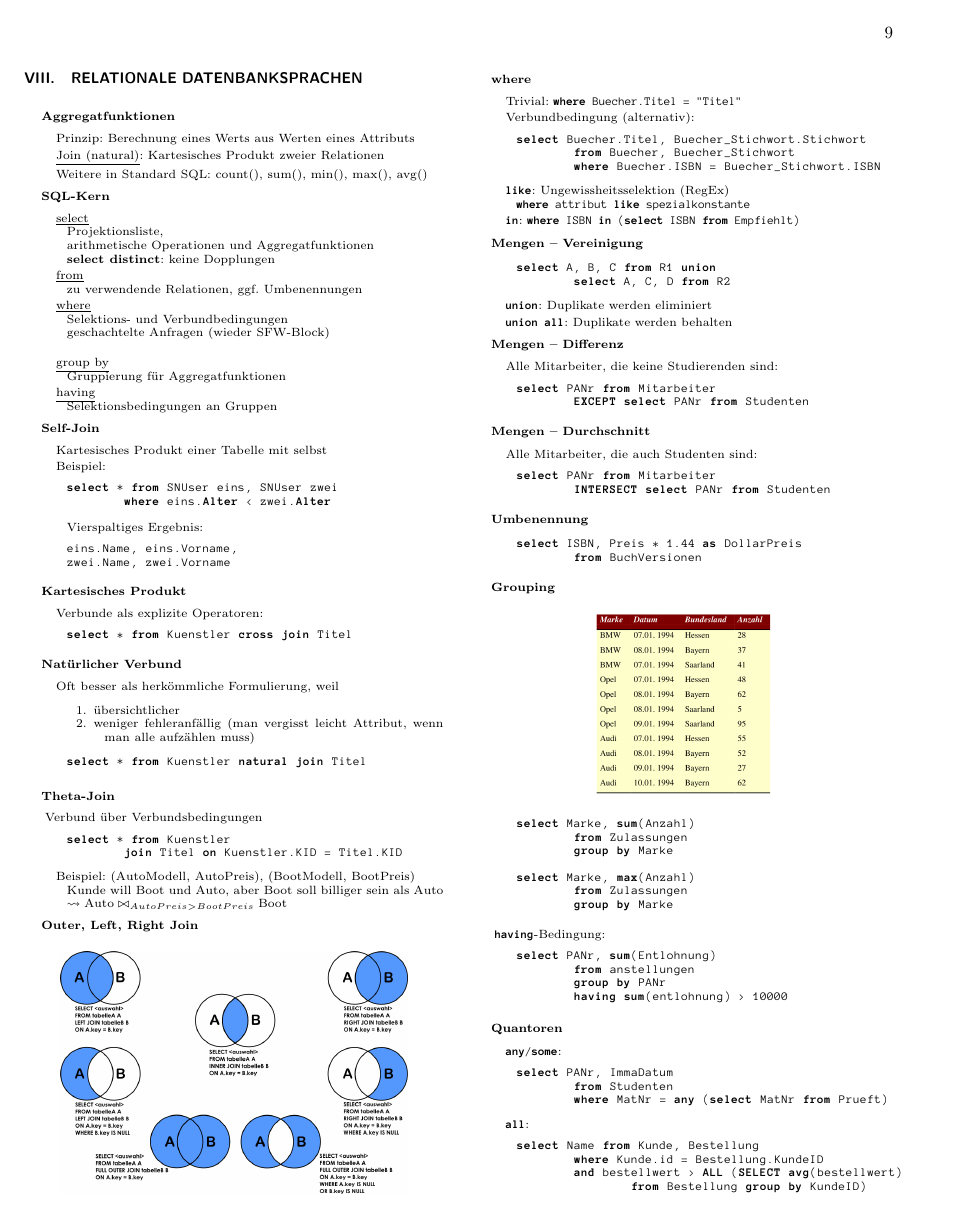
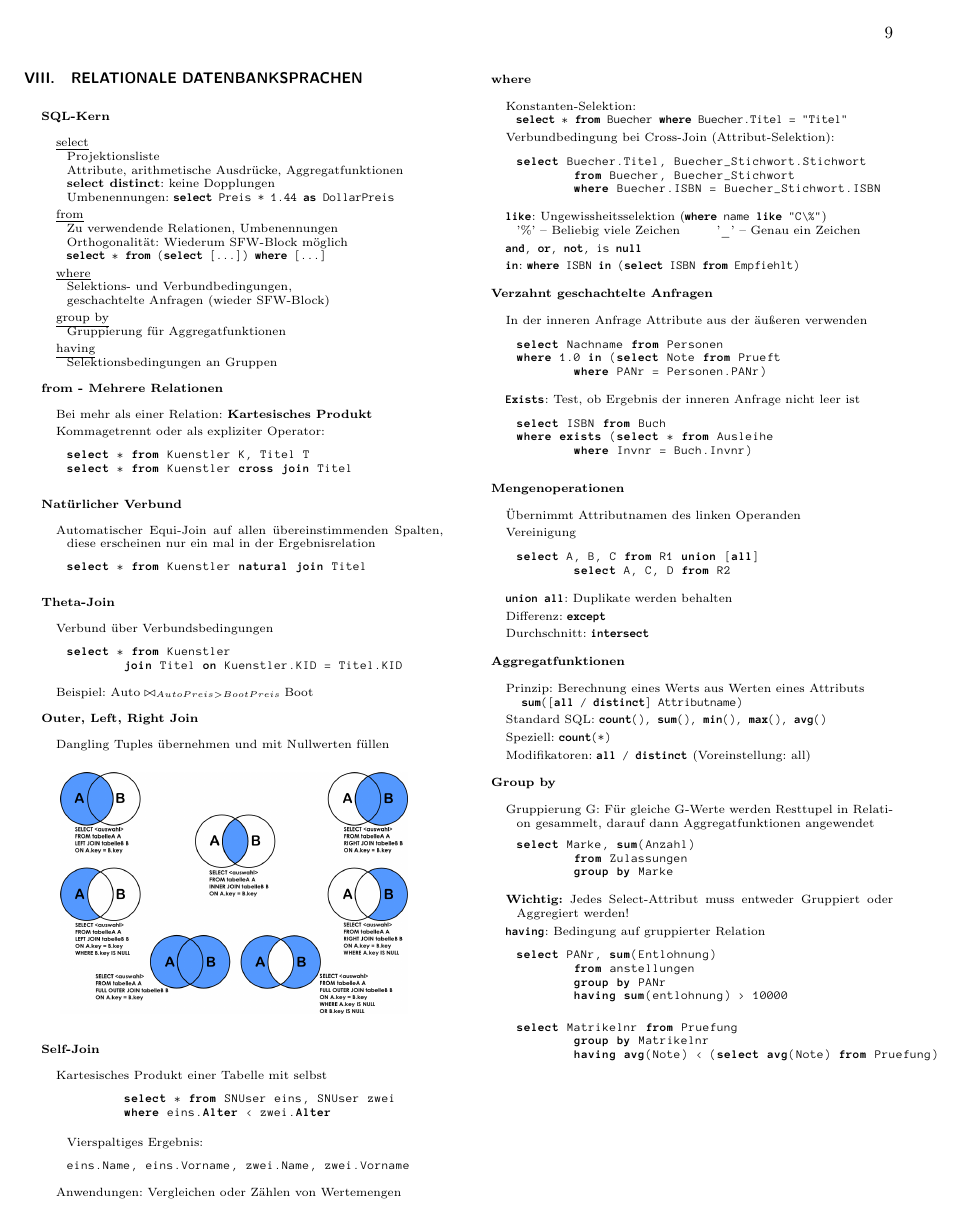
Before and after one commit to jens-ox/DBS, a LaTeX paper (Zusammenfassung-DBS.tex, which reads chapters/DBS/08_SQL.tex): page 9 of 14. Compiled offline with pdfLaTeX.

Commit message:
Kapitel 8: Kleine Änderungen

```diff
--- a/chapters/DBS/08_SQL.tex
+++ b/chapters/DBS/08_SQL.tex
@@ -1,61 +1,39 @@
 \section{Relationale Datenbanksprachen}
 \label{sec:sql}
-
-\textbf{Aggregatfunktionen}
-\begin{items}
-	\item Prinzip: Berechnung eines Werts aus Werten eines Attributs
-	\item \underline{Join (natural)}: Kartesisches Produkt zweier Relationen
-	\item Weitere in Standard SQL: count(), sum(), min(), max(), avg()
-\end{items}
 
 \textbf{SQL-Kern}
 \begin{items}
 	\item \underline{select} \\*
-		Projektionsliste, \\*
-		arithmetische Operationen und Aggregatfunktionen \\*
-		\textbf{select distinct}: keine Dopplungen
+		Projektionsliste \\*
+		Attribute, arithmetische Ausdrücke, Aggregatfunktionen \\*
+		\textbf{select distinct}: keine Dopplungen\\*
+		Umbenennungen: \lstinline[language=sql]{select Preis * 1.44 as DollarPreis }
 	\item \underline{from} \\*
-		zu verwendende Relationen, ggf. Umbenennungen
+		Zu verwendende Relationen, Umbenennungen\\*
+		Orthogonalität: Wiederum SFW-Block möglich\\*
+		\lstinline[language=sql]{select * from (select [...]) where [...] }
 	\item \underline{where} \\*
-		Selektions- und Verbundbedingungen \\*
-		geschachtelte Anfragen (wieder SFW-Block) \\*
+		Selektions- und Verbundbedingungen, \\*
+		geschachtelte Anfragen (wieder SFW-Block)
 	\item \underline{group by} \\*
 		Gruppierung für Aggregatfunktionen
 	\item \underline{having} \\*
 		Selektionsbedingungen an Gruppen
 \end{items}
 
-\textbf{Self-Join}
+\textbf{from - Mehrere Relationen}
 \begin{items}
-	\item Kartesisches Produkt einer Tabelle mit selbst
-	\item Beispiel:
-		\begin{lstlisting}[language=sql]
-select * from SNUser eins, SNUser zwei
-	where eins.Alter < zwei.Alter
-		\end{lstlisting}
-		Vierspaltiges Ergebnis:
-		\begin{lstlisting}[language=sql]
-eins.Name, eins.Vorname,
-zwei.Name, zwei.Vorname
-		\end{lstlisting}
-\end{items}
-
-\textbf{Kartesisches Produkt}
-\begin{items}
-	\item Verbunde als explizite Operatoren:
-		\begin{lstlisting}[language=sql]
+	\item Bei mehr als einer Relation: \textbf{Kartesisches Produkt}
+	\item Kommagetrennt oder als expliziter Operator:
+	\begin{lstlisting}[language=sql]
+select * from Kuenstler K, Titel T
 select * from Kuenstler cross join Titel
-		\end{lstlisting}
+	\end{lstlisting}
 \end{items}
 
 \textbf{Natürlicher Verbund}
 \begin{items}
-	\item Oft besser als herkömmliche Formulierung, weil
-	\begin{enumeration}
-		\item übersichtlicher
-		\item weniger fehleranfällig (man vergisst leicht Attribut, wenn man alle aufzählen muss)
-	\end{enumeration}
-	\item
+	\item Automatischer Equi-Join auf allen übereinstimmenden Spalten, diese erscheinen nur ein mal in der Ergebnisrelation
 	\begin{lstlisting}[language=sql]
 select * from Kuenstler natural join Titel
 	\end{lstlisting}
@@ -68,95 +46,117 @@ select * from Kuenstler natural join Titel
 select * from Kuenstler
 	join Titel on Kuenstler.KID = Titel.KID
 	\end{lstlisting}
-	\item Beispiel: (AutoModell, AutoPreis), (BootModell, BootPreis) \\*
-	Kunde will Boot und Auto, aber Boot soll billiger sein als Auto \\*
-	\( \leadsto \text{Auto} \bowtie_{AutoPreis > BootPreis} \text{Boot} \)
+	\item Beispiel: \(  \text{Auto} \bowtie_{AutoPreis > BootPreis} \text{Boot} \)
 \end{items}
 
 \textbf{Outer, Left, Right Join}
-\begin{figure}[H]\centering\label{SQLJoin}\includegraphics[width=0.4\textwidth]{SQLJoin}\end{figure}
+\begin{items}
+	\item Dangling Tuples übernehmen und mit Nullwerten füllen
+	\begin{figure}[H]\centering\label{SQLJoin}\includegraphics[width=0.4\textwidth]{SQLJoin}\end{figure}
+\end{items}
+
+\textbf{Self-Join}
+\begin{items}
+	\item Kartesisches Produkt einer Tabelle mit selbst
+	\begin{lstlisting}[language=sql]
+	select * from SNUser eins, SNUser zwei
+	where eins.Alter < zwei.Alter
+	\end{lstlisting}
+	Vierspaltiges Ergebnis:
+	\begin{lstlisting}[language=sql]
+eins.Name, eins.Vorname, zwei.Name, zwei.Vorname
+	\end{lstlisting}
+	\item Anwendungen: Vergleichen oder Zählen von Wertemengen
+\end{items}
 
 \newpage
 
 \textbf{where}
 \begin{items}
-	\item Trivial: \lstinline[language=sql]{where Buecher.Titel = "Titel"}
-	\item Verbundbedingung (alternativ):
+	\item Konstanten-Selektion: \\*
+	\lstinline[language=sql]{select * from Buecher where Buecher.Titel = "Titel"}
+	\item Verbundbedingung bei Cross-Join (Attribut-Selektion):
 	\begin{lstlisting}[language=sql]
 select Buecher.Titel, Buecher_Stichwort.Stichwort
 	from Buecher, Buecher_Stichwort
 	where Buecher.ISBN = Buecher_Stichwort.ISBN
 	\end{lstlisting}
-	\item \lstinline[language=sql]{like}: Ungewissheitsselektion (RegEx) \\*
-	\lstinline[language=sql]{where attribut like spezialkonstante}
+	\item \lstinline[language=sql]{like}: Ungewissheitsselektion
+	(\lstinline[language=sql]{where name like "C\%"})\\*
+	'\%' -- Beliebig viele Zeichen $\qquad$ '\_' -- Genau ein Zeichen
+	\item \lstinline[language=sql]{and, or, not, is null}
 	\item \lstinline[language=sql]{in}: \lstinline[language=sql]{where ISBN in (select ISBN from Empfiehlt)}
 \end{items}
 
-\textbf{Mengen -- Vereinigung}
+\textbf{Verzahnt geschachtelte Anfragen}
 \begin{items}
-	\item
+	\item In der inneren Anfrage Attribute aus der äußeren verwenden
 	\begin{lstlisting}[language=sql]
-select A, B, C from R1 union
-	select A, C, D from R2
+select Nachname from Personen
+where 1.0 in (select Note from Prueft
+	where PANr = Personen.PANr)
 	\end{lstlisting}
-	\item \lstinline[language=sql]{union}: Duplikate werden eliminiert
-	\item \lstinline[language=sql]{union all}: Duplikate werden behalten
-\end{items}
-
-\textbf{Mengen -- Differenz}
-\begin{items}
-	\item Alle Mitarbeiter, die keine Studierenden sind:
+	\item \lstinline[language=sql]{Exists}: Test, ob Ergebnis der inneren Anfrage nicht leer ist
 	\begin{lstlisting}[language=sql]
-select PANr from Mitarbeiter
-	EXCEPT select PANr from Studenten
+select ISBN from Buch
+where exists (select * from Ausleihe
+	where Invnr = Buch.Invnr)
 	\end{lstlisting}
 \end{items}
 
-\textbf{Mengen -- Durchschnitt}
+\textbf{Mengenoperationen}
 \begin{items}
-	\item Alle Mitarbeiter, die auch Studenten sind:
+	\item Übernimmt Attributnamen des linken Operanden
+	\item Vereinigung
 	\begin{lstlisting}[language=sql]
-select PANr from Mitarbeiter
-	INTERSECT select PANr from Studenten
+select A, B, C from R1 union [all]
+	select A, C, D from R2
 	\end{lstlisting}
+	\item \lstinline[language=sql]{union all}: Duplikate werden behalten
+	\item Differenz: \lstinline[language=sql]{except}
+	\item Durchschnitt: \lstinline[language=sql]{intersect}
 \end{items}
 
-\textbf{Umbenennung}
+\textbf{Aggregatfunktionen}
 \begin{items}
-	\item
-	\begin{lstlisting}[language=sql]
-select ISBN, Preis * 1.44 as DollarPreis
-	from BuchVersionen
-	\end{lstlisting}
+	\item Prinzip: Berechnung eines Werts aus Werten eines Attributs\\*
+		\lstinline[language=sql]{ sum([all / distinct] Attributname) }
+	\item Standard SQL: \lstinline[language=sql]{count(), sum(), min(), max(), avg()}
+	\item Speziell: \lstinline[language=sql]{count(*)}
+	\item Modifikatoren: \lstinline[language=sql]{all / distinct} (Voreinstellung: all)
 \end{items}
 
-\textbf{Grouping}
-\begin{figure}[H]\centering\label{Zulassungen}\includegraphics[width=0.2\textwidth]{Zulassungen}\end{figure}
+\textbf{Group by}
 \begin{items}
+	\item Gruppierung G: Für gleiche G-Werte werden Resttupel in Relation gesammelt, darauf dann Aggregatfunktionen angewendet
 	\item
 	\begin{lstlisting}[language=sql]
 select Marke, sum(Anzahl)
 	from Zulassungen
 	group by Marke
 	\end{lstlisting}
-	\item
-	\begin{lstlisting}[language=sql]
-select Marke, max(Anzahl)
-	from Zulassungen
-	group by Marke
-	\end{lstlisting}
-	\item \lstinline[language=sql]{having}-Bedingung:
+	\item \textbf{Wichtig:} Jedes Select-Attribut muss entweder Gruppiert oder Aggregiert werden!
+	\item \lstinline[language=sql]{having}: Bedingung auf gruppierter Relation
 	\begin{lstlisting}[language=sql]
 select PANr, sum(Entlohnung)
 	from anstellungen
 	group by PANr
 	having sum(entlohnung) > 10000
 	\end{lstlisting}
+
+	\item
+	\begin{lstlisting}[language=sql]
+select Matrikelnr from Pruefung
+	group by Matrikelnr
+	having avg(Note) < (select avg(Note) from Pruefung)
+	\end{lstlisting}
 \end{items}
+
+\newpage
 
 \textbf{Quantoren}
 \begin{items}
-	\item \lstinline[language=sql]{any/some}:
+	\item \lstinline[language=sql]{any/some} (äquivalent):
 	\begin{lstlisting}[language=sql]
 select PANr, ImmaDatum
 	from Studenten
@@ -172,3 +173,2 @@ select Name from Kunde, Bestellung
 \end{items}
 
-\newpage
```
Also changed, not shown: Zusammenfassung-DBS.pdf, chapters/DBS/08_SQL.tex (44 more changed lines).
